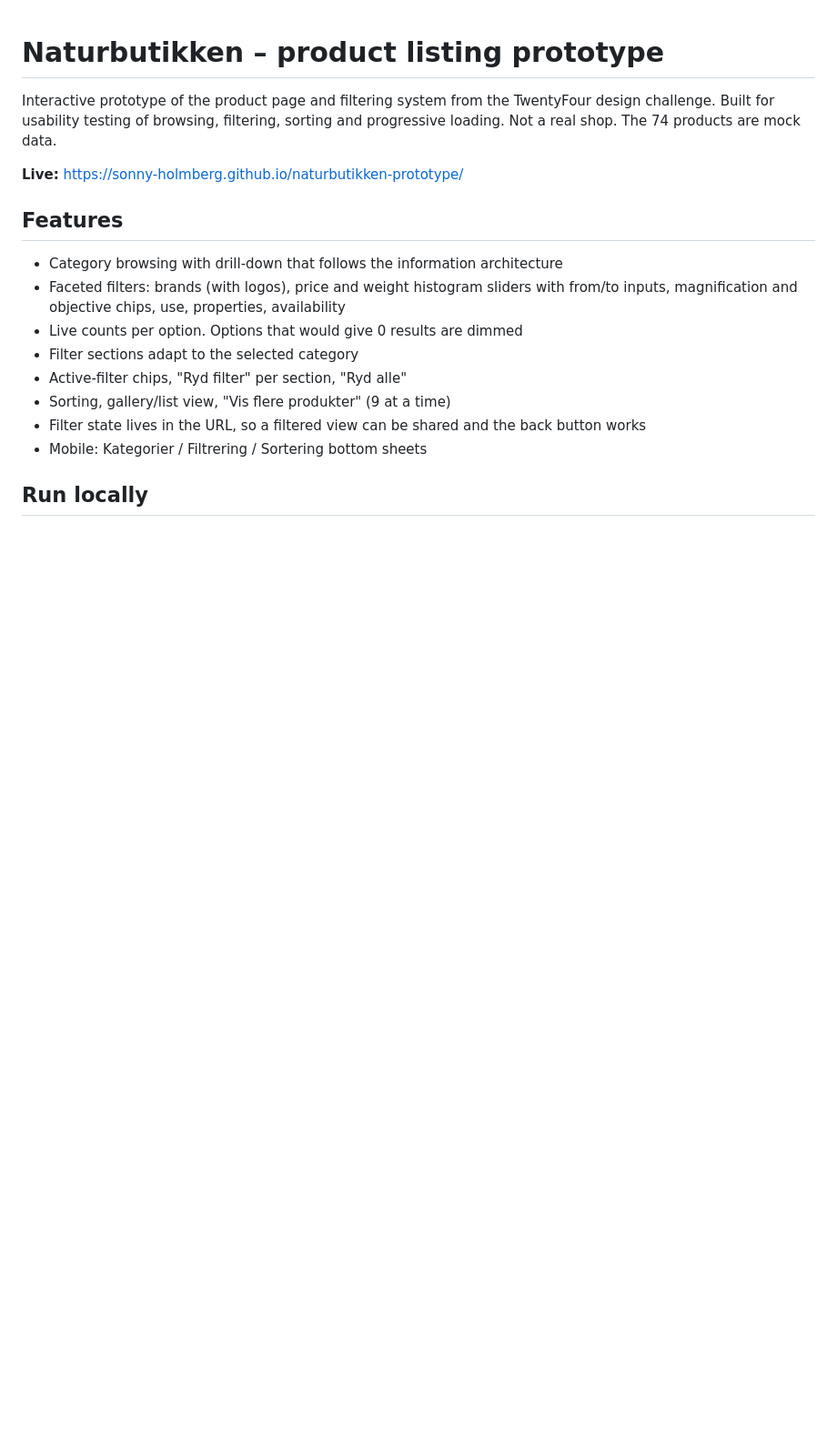
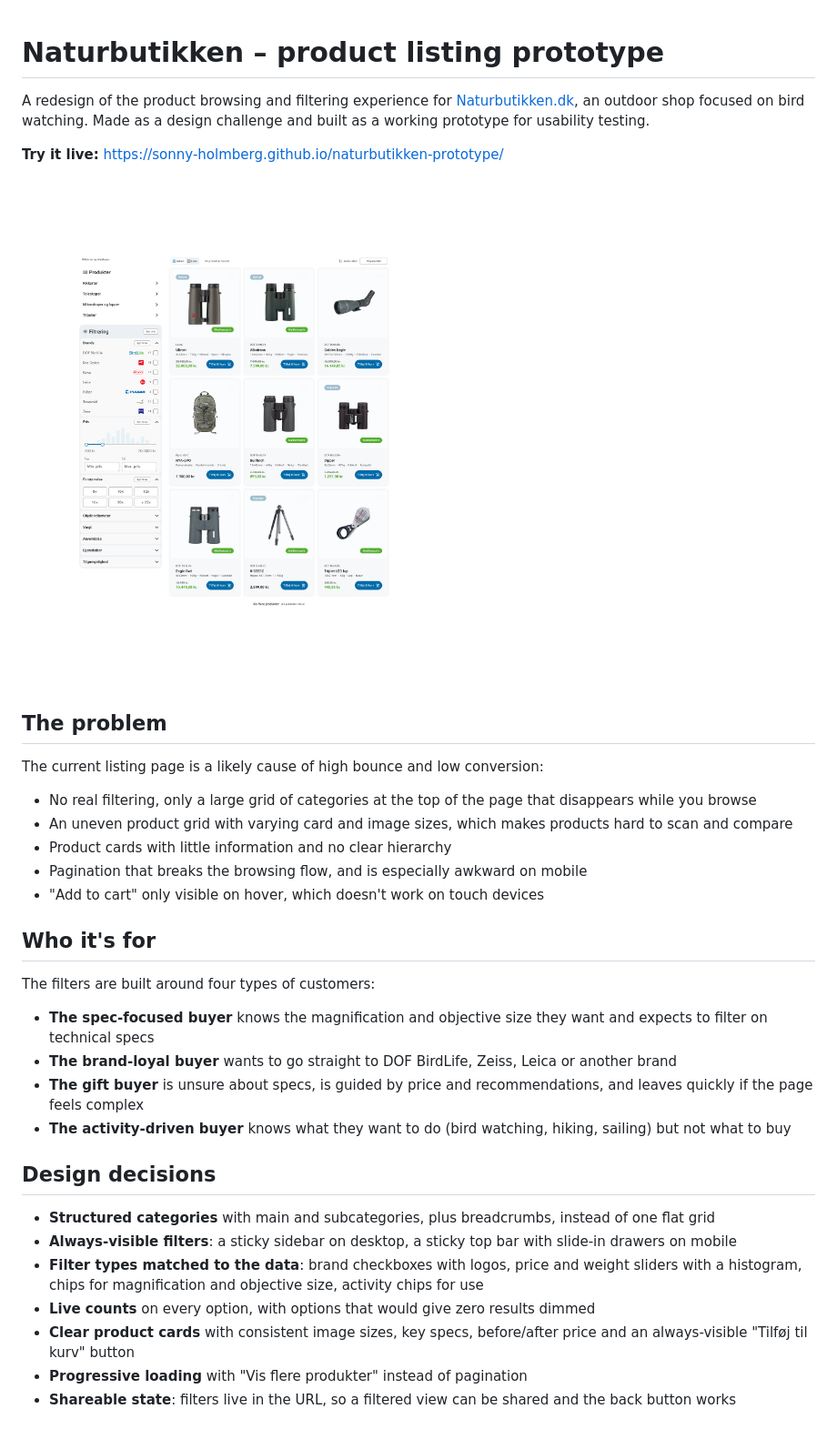
Before and after one commit to sonny-holmberg/naturbutikken-prototype, a Markdown page: README.md, the part around one of its changes. Shown at 91% size. GitHub-like rendering; pictures changed too: docs/desktop.png (added); blank space fills up the shorter version.

Commit message:
Rewrite README with problem, audience and screenshots
Co-Authored-By: Claude Opus 5.5 <noreply@anthropic.com>

```diff
--- a/README.md
+++ b/README.md
@@ -1,18 +1,37 @@
 # Naturbutikken – product listing prototype
 
-Interactive prototype of the product page and filtering system from the TwentyFour design challenge.
-Built for usability testing of browsing, filtering, sorting and progressive loading. Not a real shop. The 74 products are mock data.
+A redesign of the product browsing and filtering experience for [Naturbutikken.dk](https://naturbutikken.dk), an outdoor shop focused on bird watching. Made as a design challenge and built as a working prototype for usability testing.
 
-**Live:** https://sonny-holmberg.github.io/naturbutikken-prototype/
+**Try it live:** https://sonny-holmberg.github.io/naturbutikken-prototype/
 
-## Features
-- Category browsing with drill-down that follows the information architecture
-- Faceted filters: brands (with logos), price and weight histogram sliders with from/to inputs, magnification and objective chips, use, properties, availability
-- Live counts per option. Options that would give 0 results are dimmed
-- Filter sections adapt to the selected category
-- Active-filter chips, "Ryd filter" per section, "Ryd alle"
-- Sorting, gallery/list view, "Vis flere produkter" (9 at a time)
-- Filter state lives in the URL, so a filtered view can be shared and the back button works
-- Mobile: Kategorier / Filtrering / Sortering bottom sheets
+![Desktop view with sidebar filters and product grid](docs/desktop.png)
 
-## Run locally
+## The problem
+
+The current listing page is a likely cause of high bounce and low conversion:
+
+- No real filtering, only a large grid of categories at the top of the page that disappears while you browse
+- An uneven product grid with varying card and image sizes, which makes products hard to scan and compare
+- Product cards with little information and no clear hierarchy
+- Pagination that breaks the browsing flow, and is especially awkward on mobile
+- "Add to cart" only visible on hover, which doesn't work on touch devices
+
+## Who it's for
+
+The filters are built around four types of customers:
+
+- **The spec-focused buyer** knows the magnification and objective size they want and expects to filter on technical specs
+- **The brand-loyal buyer** wants to go straight to DOF BirdLife, Zeiss, Leica or another brand
+- **The gift buyer** is unsure about specs, is guided by price and recommendations, and leaves quickly if the page feels complex
+- **The activity-driven buyer** knows what they want to do (bird watching, hiking, sailing) but not what to buy
+
+## Design decisions
+
+- **Structured categories** with main and subcategories, plus breadcrumbs, instead of one flat grid
+- **Always-visible filters**: a sticky sidebar on desktop, a sticky top bar with slide-in drawers on mobile
+- **Filter types matched to the data**: brand checkboxes with logos, price and weight sliders with a histogram, chips for magnification and objective size, activity chips for use
+- **Live counts** on every option, with options that would give zero results dimmed
+- **Clear product cards** with consistent image sizes, key specs, before/after price and an always-visible "Tilføj til kurv" button
+- **Progressive loading** with "Vis flere produkter" instead of pagination
+- **Shareable state**: filters live in the URL, so a filtered view can be shared and the back button works
+
```
Also changed, not shown: other parts of README.md (+21 -9 lines), docs/mobile.png (added).
